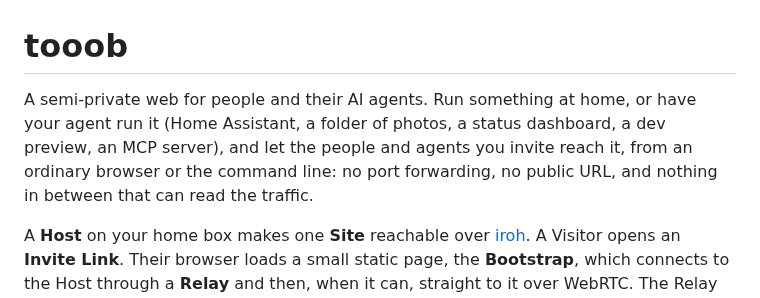
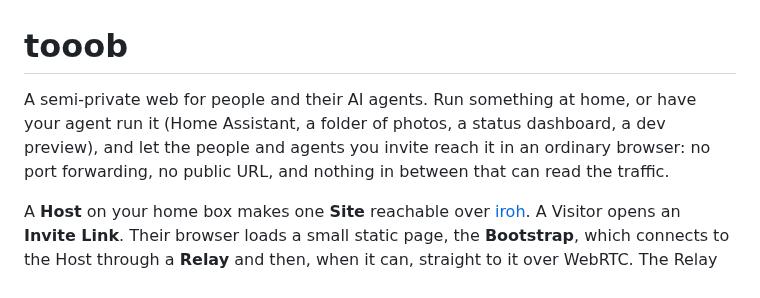
Before and after one commit to Tooobs/tooob, a Markdown page: README.md, the part around the change. Drawn GitHub-style.

```diff
--- a/README.md
+++ b/README.md
@@ -1,6 +1,6 @@
 # tooob
 
-A semi-private web for people and their AI agents. Run something at home, or have your agent run it (Home Assistant, a folder of photos, a status dashboard, a dev preview, an MCP server), and let the people and agents you invite reach it, from an ordinary browser or the command line: no port forwarding, no public URL, and nothing in between that can read the traffic.
+A semi-private web for people and their AI agents. Run something at home, or have your agent run it (Home Assistant, a folder of photos, a status dashboard, a dev preview), and let the people and agents you invite reach it in an ordinary browser: no port forwarding, no public URL, and nothing in between that can read the traffic.
 
 A **Host** on your home box makes one **Site** reachable over [iroh](https://iroh.computer). A Visitor opens an **Invite Link**. Their browser loads a small static page, the **Bootstrap**, which connects to the Host through a **Relay** and then, when it can, straight to it over WebRTC. The Relay forwards encrypted traffic it can't read. Who may get in is decided only on the Host.
 
```
Also changed, not shown: DESIGN.md (+2 -2 lines), GLOSSARY.md (+3 -3 lines).
